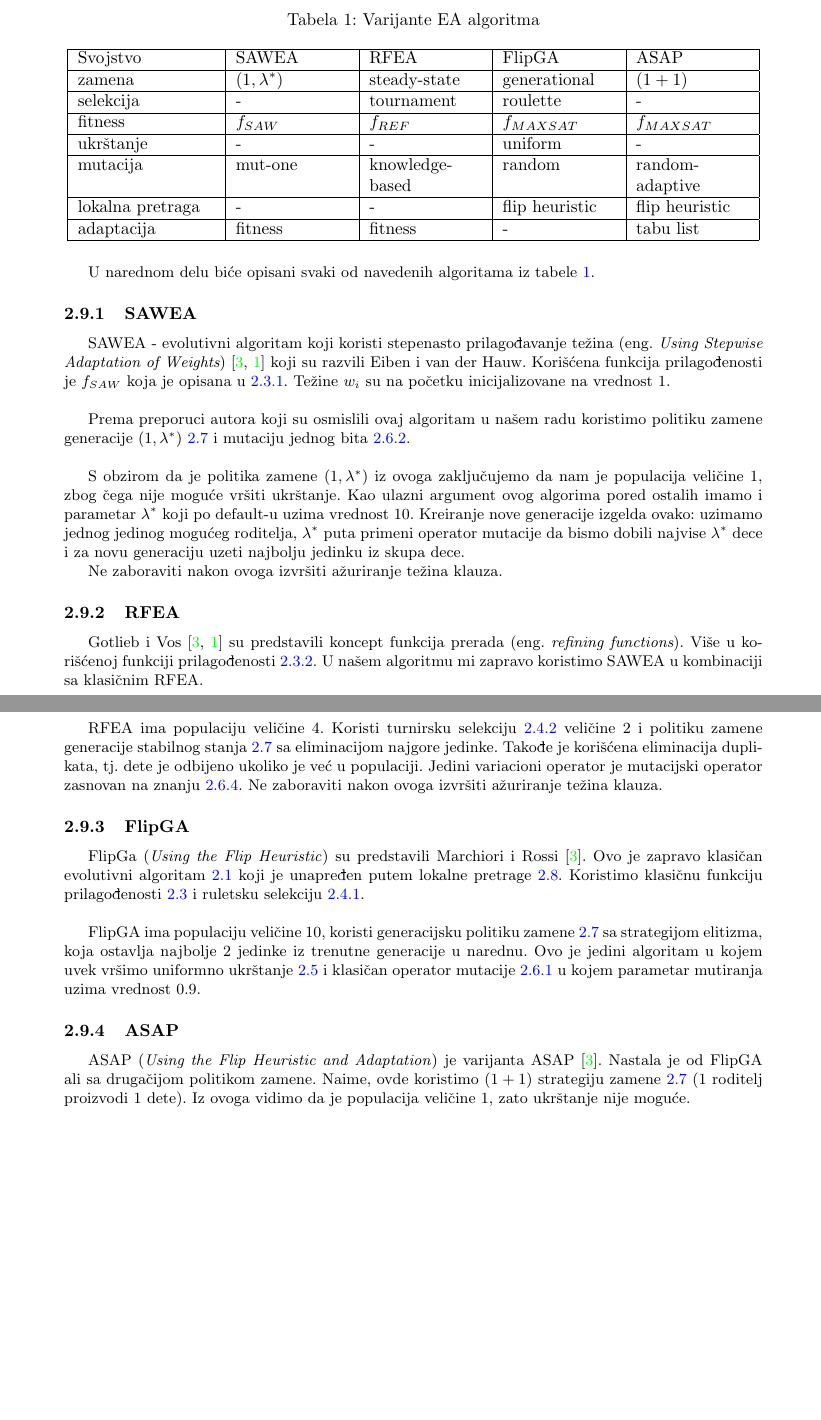
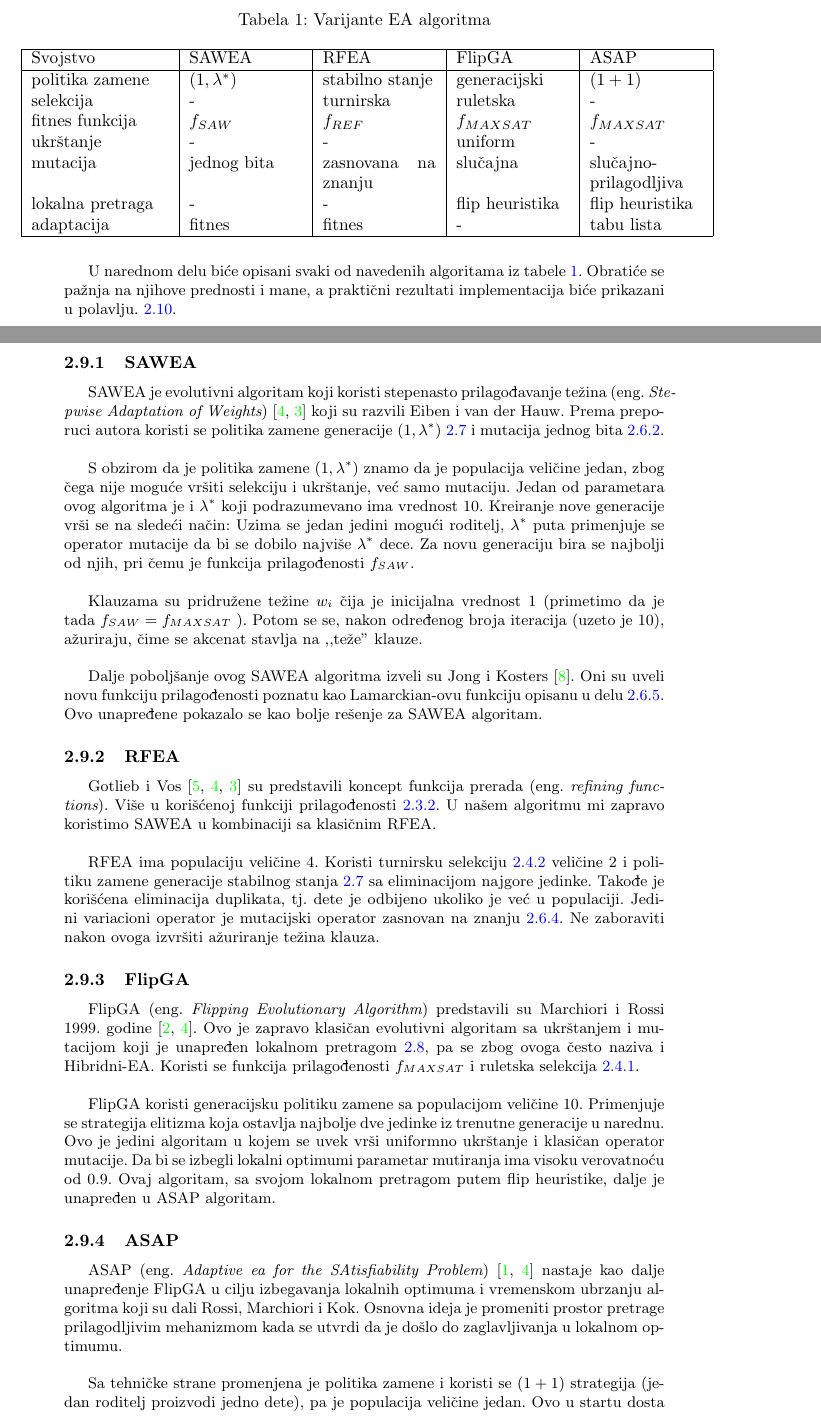
Before and after one commit to zokaaagajich/max-k-sat, a LaTeX document (doc/max-k-sat.tex, which reads doc/max-k-sat.bib): two parts of pages 7 and 8 of 13 before the commit and two parts of pages 8 and 9 of 14 after it, joined at a grey line, cut so that both start at the same text, the shorter picture padded with empty space. Compiled offline with pdfLaTeX.

Commit message:
lokalna pretraga, varijante EA

```diff
--- a/doc/max-k-sat.bib
+++ b/doc/max-k-sat.bib
@@ -11,2 +11,3 @@ author = {Hans Kleine Buning, Benno Stein},
     title = {A Study of Evolutionary Algorithms for the Satisfiability Problem},
     institution = {Universitat Paderborn},
+    year = {2004}
@@ -40,0 +42 @@ year = {2007}
+@ARTICLE{adaptiveEA,
--- a/doc/max-k-sat.tex
+++ b/doc/max-k-sat.tex
@@ -17,11 +17,11 @@
 
 \author{David Dimić, Zorana Gajić \\ daviddimic@hotmail.com, zokaaa\_gajich@bk.ru}
 
-\date{Mart 2019.}
+\date{Maj 2019.}
 
 % text width and height
-\textwidth 16cm
-\textheight 23cm
+\textwidth 14cm
+\textheight 22cm
 
 % distance from the top
 \voffset -1.5cm
@@ -315,41 +367,52 @@ inicijalizacija koja se vrši na slučajan način.
  \hline
  Svojstvo & SAWEA & RFEA & FlipGA & ASAP \\
  \hline
- zamena & $(1, \lambda^*)$ & steady-state & generational & $(1 + 1)$ \\
- \hline
- selekcija & - & tournament & roulette & - \\
- \hline
- fitness &	$f_{SAW}$ & $f_{REF}$ & $f_{MAXSAT}$ & $f_{MAXSAT}$ \\
- \hline
+ politika zamene & $(1, \lambda^*)$ & stabilno stanje & generacijski & $(1 + 1)$ \\
+ selekcija & - & turnirska & ruletska & - \\
+ fitnes funkcija &	$f_{SAW}$ & $f_{REF}$ & $f_{MAXSAT}$ & $f_{MAXSAT}$ \\
  ukrštanje & - & - & uniform & - \\
- \hline
- mutacija & mut-one & knowledge-based & random & random-adaptive \\
- \hline
- lokalna pretraga & - & - & flip heuristic & flip heuristic \\
- \hline
- adaptacija & fitness & fitness &  - & tabu list \\
+ mutacija & jednog bita & zasnovana na znanju & slučajna & slučajno-prilagodljiva \\
+ lokalna pretraga & - & - & flip heuristika & flip heuristika \\
+ adaptacija & fitnes & fitnes &  - & tabu lista \\
  \hline
 \end{tabular}
 \end{table}
 
 U narednom delu biće opisani svaki od navedenih algoritama iz tabele \ref{tab:EA}.
+Obratiće se pažnja na njihove prednosti i mane, a praktični rezultati implementacija
+biće prikazani u polavlju. \ref{sec:ea_rezultati}.
+
 
 \subsubsection{SAWEA}
 \label{sec:ea_sawea}
-SAWEA - evolutivni algoritam koji koristi stepenasto prilagođavanje težina (eng.~{\em Using Stepwise Adaptation of Weights}) \cite{ea_with_table, ea_without_table} koji su razvili Eiben i van der Hauw. Korišćena funkcija prilagođenosti je $f_{SAW}$  koja je opisana u \ref{sec:fitness_saw}. Težine $w_i$  su na početku inicijalizovane na vrednost 1. \\
+SAWEA je evolutivni algoritam koji koristi stepenasto prilagođavanje težina
+(eng.~{\em Stepwise Adaptation of Weights}) \cite{ea_with_table, ea_without_table}
+koji su razvili Eiben i van der Hauw.
+Prema preporuci autora koristi se politika zamene generacije $(1,\lambda^*)$ \ref{sec:ea_zamena} i mutacija jednog bita \ref{sec:ea_mutacija_one}. \\
 
-Prema preporuci autora koji su osmislili ovaj algoritam u našem radu koristimo politiku zamene generacije $(1,\lambda^*)$ \ref{sec:ea_zamena} i mutaciju jednog bita \ref{sec:ea_mutacija_one}.\\
+S obzirom da je politika zamene $(1,\lambda^*)$ znamo da je populacija veličine jedan,
+zbog čega nije moguće vršiti selekciju i ukrštanje, već samo mutaciju.
+Jedan od parametara ovog algoritma je i $\lambda^*$ koji podrazumevano ima vrednost 10.
+Kreiranje nove generacije vrši se na sledeći način:
+Uzima se jedan jedini mogući roditelj, $\lambda^*$ puta primenjuje se operator mutacije
+da bi se dobilo najviše $\lambda^*$ dece. Za novu generaciju bira se najbolji od njih,
+pri čemu je funkcija prilagođenosti $f_{SAW}$.\\
 
-S obzirom da je politika zamene  $(1,\lambda^*)$ iz ovoga zaključujemo da nam je populacija veličine 1, zbog čega nije moguće vršiti ukrštanje.
-Kao ulazni argument ovog algorima pored ostalih imamo i parametar $\lambda^*$ koji po default-u uzima vrednost 10. Kreiranje nove generacije izgelda ovako: uzimamo jednog jedinog mogućeg roditelja, $\lambda^*$ puta primeni operator mutacije da bismo dobili najvise $\lambda^*$ dece i za novu generaciju uzeti najbolju jedinku iz skupa dece.
+Klauzama su pridružene težine $w_i$ čija je inicijalna vrednost 1
+(primetimo da je tada $f_{SAW} = f_{MAXSAT}$ ).
+Potom se se, nakon određenog broja iteracija (uzeto je 10),
+ažuriraju, čime se akcenat stavlja na ,,teže'' klauze.\\
 
-Ne zaboraviti nakon ovoga izvršiti ažuriranje težina klauza.
+Dalje poboljšanje ovog SAWEA algoritma izveli su Jong i Kosters \cite{Jong&Kosters}.
+Oni su uveli novu funkciju prilagođenosti poznatu kao Lamarckian-ovu funkciju
+opisanu u delu \ref{sec:ea_lamarckian}. Ovo unapređene pokazalo se kao bolje rešenje za
+SAWEA algoritam.
 
-%TODO poboljsanje Lamarckian SEA-SAW mutacijom?
 
 \subsubsection{RFEA}
 \label{sec:ea_rfea}
-Gotlieb i Vos \cite{ea_with_table, ea_without_table} su predstavili koncept funkcija prerada (eng.~{\em refining functions}). Više u korišćenoj funkciji prilagođenosti \ref{sec:fitness_rfea}.
+%TODO ZORANA ovo bas nije najjasnije napisano...
+Gotlieb i Vos \cite{GotVos98_f_ref, ea_with_table, ea_without_table} su predstavili koncept funkcija prerada (eng.~{\em refining functions}). Više u korišćenoj funkciji prilagođenosti \ref{sec:fitness_rfea}.
 U našem algoritmu mi zapravo koristimo SAWEA u kombinaciji sa klasičnim RFEA. \\
 
 RFEA ima populaciju veličine 4. Koristi turnirsku selekciju \ref{sec:ea_turnirska} veličine 2 i politiku zamene generacije stabilnog stanja \ref{sec:ea_zamena} sa eliminacijom najgore jedinke. Takođe je korišćena eliminacija duplikata, tj. dete je odbijeno ukoliko je već u populaciji.
@@ -358,15 +421,31 @@ Ne zaboraviti nakon ovoga izvršiti ažuriranje težina klauza.
 
 %TODO poboljsanje Lamarckian SEA-SAW mutacijom?
 
+
 \subsubsection{FlipGA}
 \label{sec:ea_flipga}
-FlipGa (\textit{Using the Flip Heuristic}) su predstavili Marchiori i Rossi \cite{ea_with_table}. Ovo je zapravo klasičan evolutivni algoritam \ref{sec:ea_preudokod}  koji je unapređen putem lokalne pretrage \ref{sec:ea_lokalna_pretraga}. Koristimo klasičnu funkciju prilagođenosti \ref{sec:ea_fitness} i ruletsku selekciju \ref{sec:ea_ruletska}. \\
+FlipGA (eng.~{\em Flipping Evolutionary Algorithm}) predstavili su Marchiori i Rossi 1999.
+godine \cite{MaRos99_flipGA, ea_with_table}. Ovo je zapravo klasičan evolutivni algoritam
+sa ukrštanjem i mutacijom koji je unapređen lokalnom pretragom
+\ref{sec:lokalna_pretraga_flip}, pa se zbog ovoga često naziva i Hibridni-EA.
+Koristi se funkcija prilagođenosti $f_{MAXSAT}$ i ruletska selekcija \ref{sec:ea_ruletska}.\\
 
-FlipGA ima populaciju veličine 10, koristi generacijsku politiku zamene \ref{sec:ea_zamena} sa strategijom elitizma, koja ostavlja najbolje 2 jedinke iz trenutne generacije u narednu.	Ovo je jedini algoritam u kojem uvek vršimo uniformno ukrštanje \ref{sec:ea_ukrstanje} i klasičan operator mutacije \ref{sec:ea_slucajna_mutacija} u kojem parametar mutiranja uzima vrednost 0.9.
+FlipGA koristi generacijsku politiku zamene sa populacijom veličine 10.
+Primenjuje se strategija elitizma koja ostavlja najbolje dve jedinke iz trenutne generacije
+u narednu. Ovo je jedini algoritam u kojem se uvek vrši uniformno ukrštanje i klasičan operator mutacije. Da bi se izbegli lokalni optimumi parametar mutiranja
+ima visoku verovatnoću od 0.9.
+Ovaj algoritam, sa svojom lokalnom pretragom putem flip heuristike,
+dalje je unapređen u ASAP algoritam.
+
 
 \subsubsection{ASAP}
 \label{sec:ea_asap}
-ASAP (\textit{Using the Flip Heuristic and Adaptation}) je varijanta ASAP \cite{ea_with_table}. Nastala je od FlipGA ali sa drugačijom politikom zamene. Naime, ovde koristimo
-$(1+1)$ strategiju zamene \ref{sec:ea_zamena} (1 roditelj proizvodi 1 dete). Iz ovoga vidimo da je populacija veličine 1, zato ukrštanje nije moguće. \\
+ASAP (eng.~{\em Adaptive ea for the SAtisfi­ability Problem}) \cite{adaptiveEA, ea_with_table} nastaje kao dalje unapređenje FlipGA u cilju izbegavanja lokalnih optimuma
+i vremenskom ubrzanju algoritma koji su dali Rossi, Marchiori i Kok.
+Osnovna ideja je promeniti prostor pretrage prilagodljivim mehanizmom
+kada se utvrdi da je došlo do zaglavljivanja u lokalnom optimumu. \\
 
-Kreiranje nove generacije se vrši na sledeći način: uzmemo jedinog mogućeg roditelja, slučajno prilagodljivom mutacijom \ref{sec:ea_slucajna_prilagodljiva_mutacija} dobijamo jedno dete. Primenimo lokalnu pretragu sa korišćenjem tabu listi \ref{sec:ea_lokalna_pretraga}. Posto je $(1+1)$ u pitanju, nova generacija je ili roditelj ili dobijeno dete, u zavisnosti od toga ko je prilagođeniji. Koristimo najobičniju funkciju prilagođenosti \ref{sec:ea_fitness}.
+%TODO DAVID opis tabu liste
+
+Sa tehničke strane promenjena je politika zamene i koristi se $(1+1)$ strategija
+(jedan roditelj proizvodi jedno dete), pa je populacija veličine jedan. Ovo u startu dosta
```
Also changed, not shown: doc/Makefile, doc/max-k-sat.bbl (deleted), doc/max-k-sat.pdf, doc/max-k-sat.bib (46 more changed lines), doc/max-k-sat.tex (160 more changed lines), 2 other files. Lines whose indentation alone changed are shown as unchanged.
